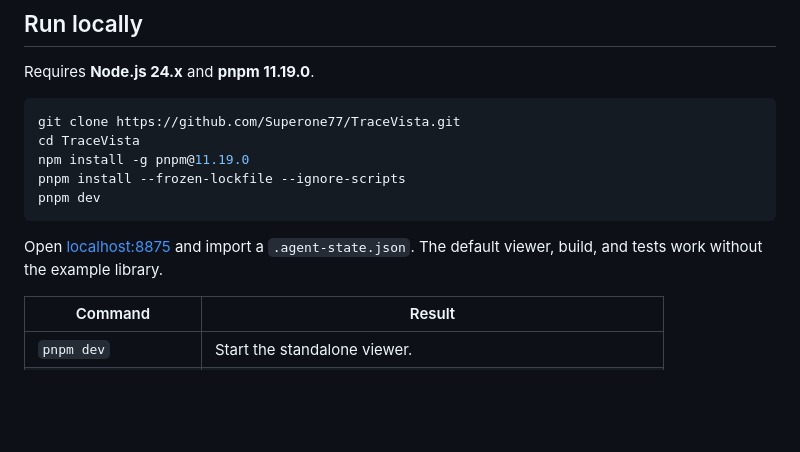
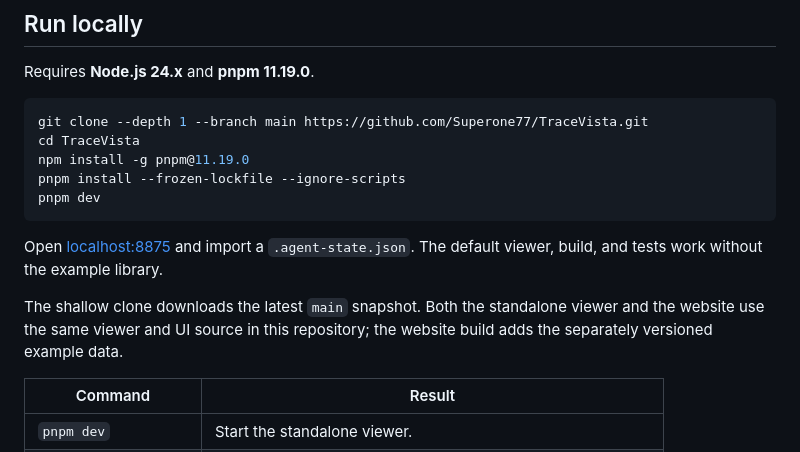
Before and after one commit to Superone77/TraceVista, a Markdown page: README.md, the part around the change. Rendered like a GitHub page; blank space fills up the shorter version.

Commit message:
Document shallow clone and shared website source

````diff
--- a/README.md
+++ b/README.md
@@ -155,7 +155,7 @@ The records are never translated. Summaries written by a model tend to sound mor
 Requires **Node.js 24.x** and **pnpm 11.19.0**.
 
 ```bash
-git clone https://github.com/Superone77/TraceVista.git
+git clone --depth 1 --branch main https://github.com/Superone77/TraceVista.git
 cd TraceVista
 npm install -g pnpm@11.19.0
 pnpm install --frozen-lockfile --ignore-scripts
@@ -163,6 +163,8 @@ pnpm dev
 ```
 
 Open [localhost:8875](http://127.0.0.1:8875/) and import a `.agent-state.json`. The default viewer, build, and tests work without the example library.
+
+The shallow clone downloads the latest `main` snapshot. Both the standalone viewer and the website use the same viewer and UI source in this repository; the website build adds the separately versioned example data.
 
 | Command | Result |
 |---|---|
````
Also changed, not shown: README.zh-CN.md (+3 -1 lines), docs/EXAMPLES.md (+6 -0 lines).
